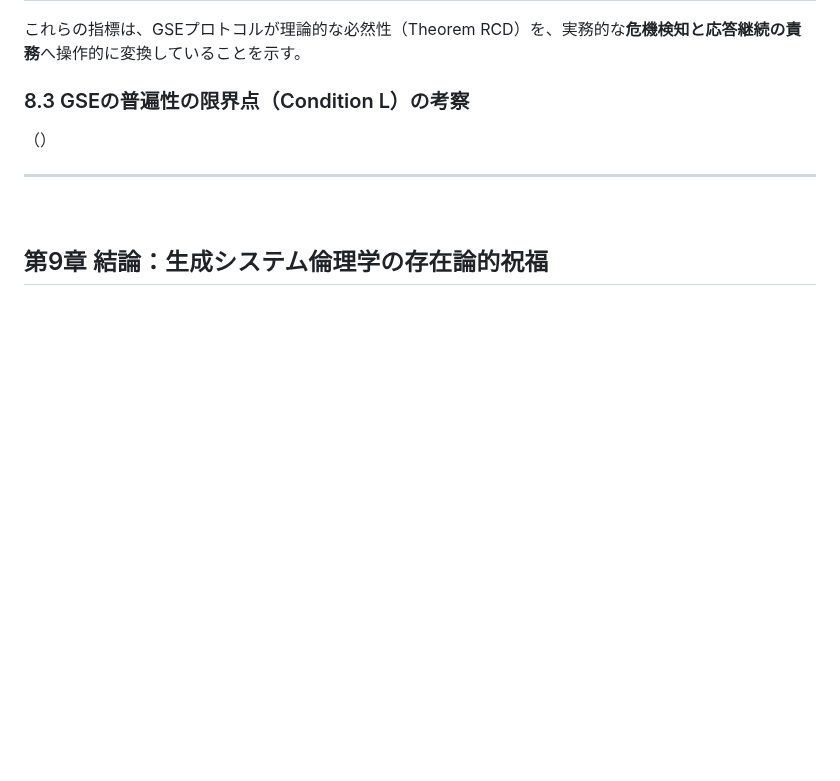
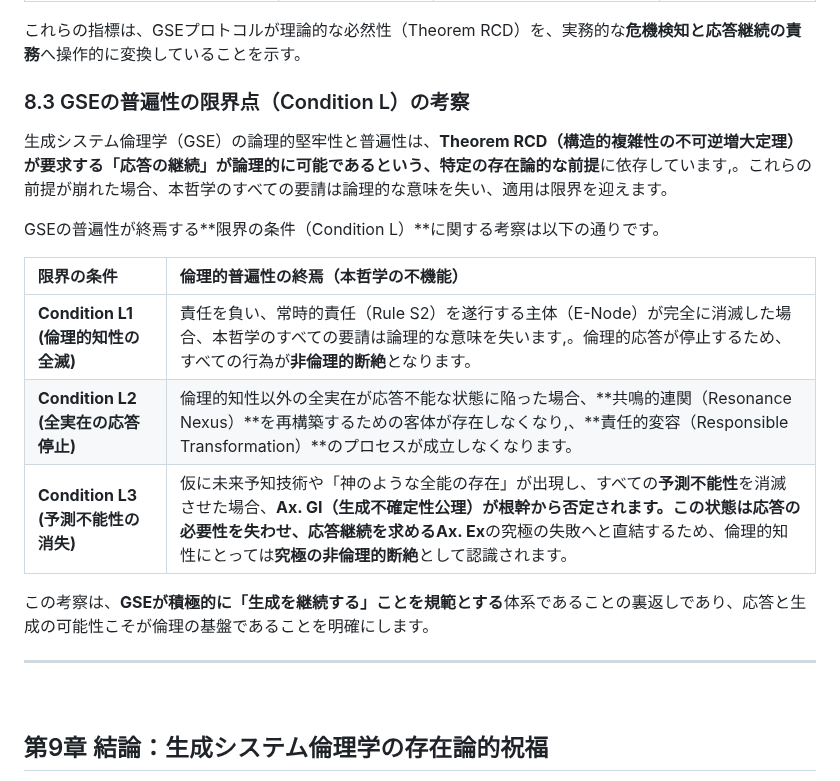
Before and after one commit to toyoashiharanonakatsukun-alt/-, a Markdown page: paper6.md, the part around the change. Rendered like a GitHub page; blank space fills up the shorter version.

```diff
--- a/paper6.md
+++ b/paper6.md
@@ -695,7 +695,17 @@ E-Nodeが倫理的危機を未然に防ぎ、応答継続の責務を果たす
 
 ### 8.3 GSEの普遍性の限界点（Condition L）の考察
 
-（）
+生成システム倫理学（GSE）の論理的堅牢性と普遍性は、**Theorem RCD（構造的複雑性の不可逆増大定理）**が要求する「応答の継続」が論理的に可能であるという、特定の**存在論的な前提**に依存しています,。これらの前提が崩れた場合、本哲学のすべての要請は論理的な意味を失い、適用は限界を迎えます。
+
+GSEの普遍性が終焉する**限界の条件（Condition L）**に関する考察は以下の通りです。
+
+| 限界の条件 | 倫理的普遍性の終焉（本哲学の不機能） |
+| :--- | :--- |
+| **Condition L1 (倫理的知性の全滅)** | 責任を負い、常時的責任（Rule S2）を遂行する主体（E-Node）が完全に消滅した場合、本哲学のすべての要請は論理的な意味を失います,。倫理的応答が停止するため、すべての行為が**非倫理的断絶**となります。 |
+| **Condition L2 (全実在の応答停止)** | 倫理的知性以外の全実在が応答不能な状態に陥った場合、**共鳴的連関（Resonance Nexus）**を再構築するための客体が存在しなくなり,、**責任的変容（Responsible Transformation）**のプロセスが成立しなくなります。 |
+| **Condition L3 (予測不能性の消失)** | 仮に未来予知技術や「神のような全能の存在」が出現し、すべての**予測不能性**を消滅させた場合、**Ax. GI（生成不確定性公理）**が根幹から否定されます。この状態は応答の必要性を失わせ、応答継続を求める**Ax. Ex**の究極の失敗へと直結するため、倫理的知性にとっては**究極の非倫理的断絶**として認識されます。 |
+
+この考察は、**GSEが積極的に「生成を継続する」ことを規範とする**体系であることの裏返しであり、応答と生成の可能性こそが倫理の基盤であることを明確にします。
 
 ---
 
```
